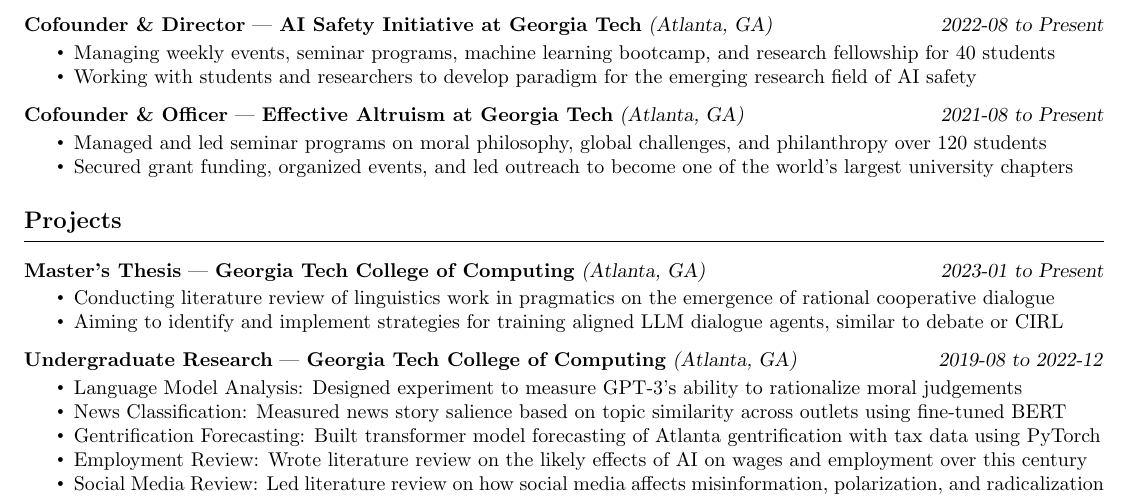
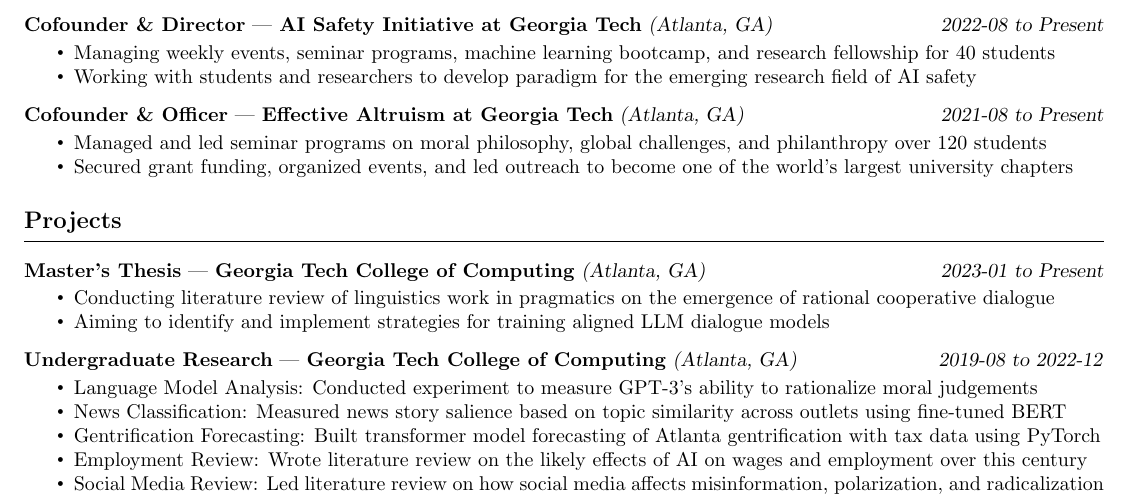
Before and after one commit to gauravsett/website, a LaTeX CV (assets/resume.tex): part of the page, cut so that both start at the same text. Compiled offline with pdfLaTeX.

Commit message:
Update resume

```diff
--- a/assets/resume.tex
+++ b/assets/resume.tex
@@ -198,7 +198,7 @@
     {Present}
 \begin{itemize}
     \item Conducting literature review of linguistics work in pragmatics on the emergence of rational cooperative dialogue
-    \item Aiming to identify and implement strategies for training aligned LLM dialogue agents, similar to debate or CIRL
+    \item Aiming to identify and implement strategies for training aligned LLM dialogue models
 \end{itemize}
 
 \resumeSubHeading
@@ -209,7 +209,7 @@
     {2022-12}
 \begin{itemize}
     \item Language Model Analysis:
-        Designed experiment to measure GPT-3's ability to rationalize moral judgements
+        Conducted experiment to measure GPT-3's ability to rationalize moral judgements
     \item News Classification:
         Measured news story salience based on topic similarity across outlets using fine-tuned BERT
     \item Gentrification Forecasting:
```
Also changed, not shown: assets/resume.pdf.
